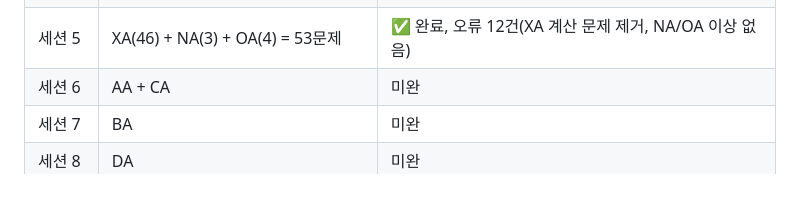
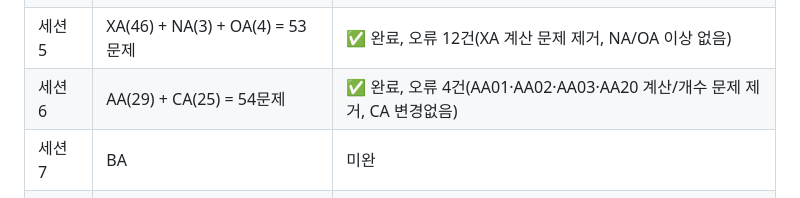
Before and after one commit to jdjpros/management-quiz, a Markdown page: .claude/HANDOVER.md, the part around the change. Rendered like a GitHub page.

Commit message:
docs: HANDOVER.md 세션6 완료 기록

```diff
--- a/.claude/HANDOVER.md
+++ b/.claude/HANDOVER.md
@@ -67,7 +67,7 @@ isOtype
 | 세션 3 | UA(67) | ✅ 완료, 오류 7건(UA26·27·40·42·58·66·67 계산 문제 제거) |
 | 세션 4 | WA(90) | ✅ 완료, 오류 17건(계산 16건+이질항목 1건 제거) |
 | 세션 5 | XA(46) + NA(3) + OA(4) = 53문제 | ✅ 완료, 오류 12건(XA 계산 문제 제거, NA/OA 이상 없음) |
-| 세션 6 | AA + CA | 미완 |
+| 세션 6 | AA(29) + CA(25) = 54문제 | ✅ 완료, 오류 4건(AA01·AA02·AA03·AA20 계산/개수 문제 제거, CA 변경없음) |
 | 세션 7 | BA | 미완 |
 | 세션 8 | DA | 미완 |
 | 세션 9 | FA + HA | 미완 |
```
